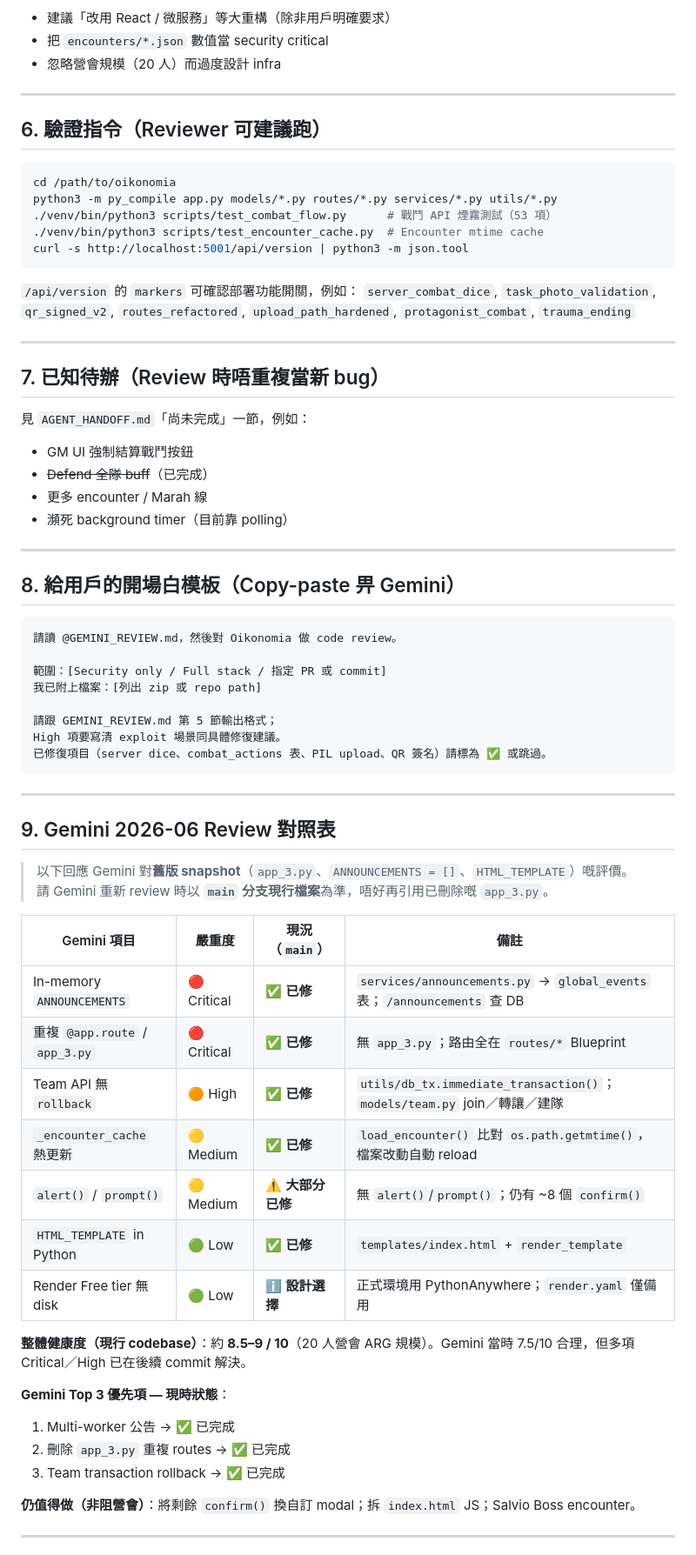
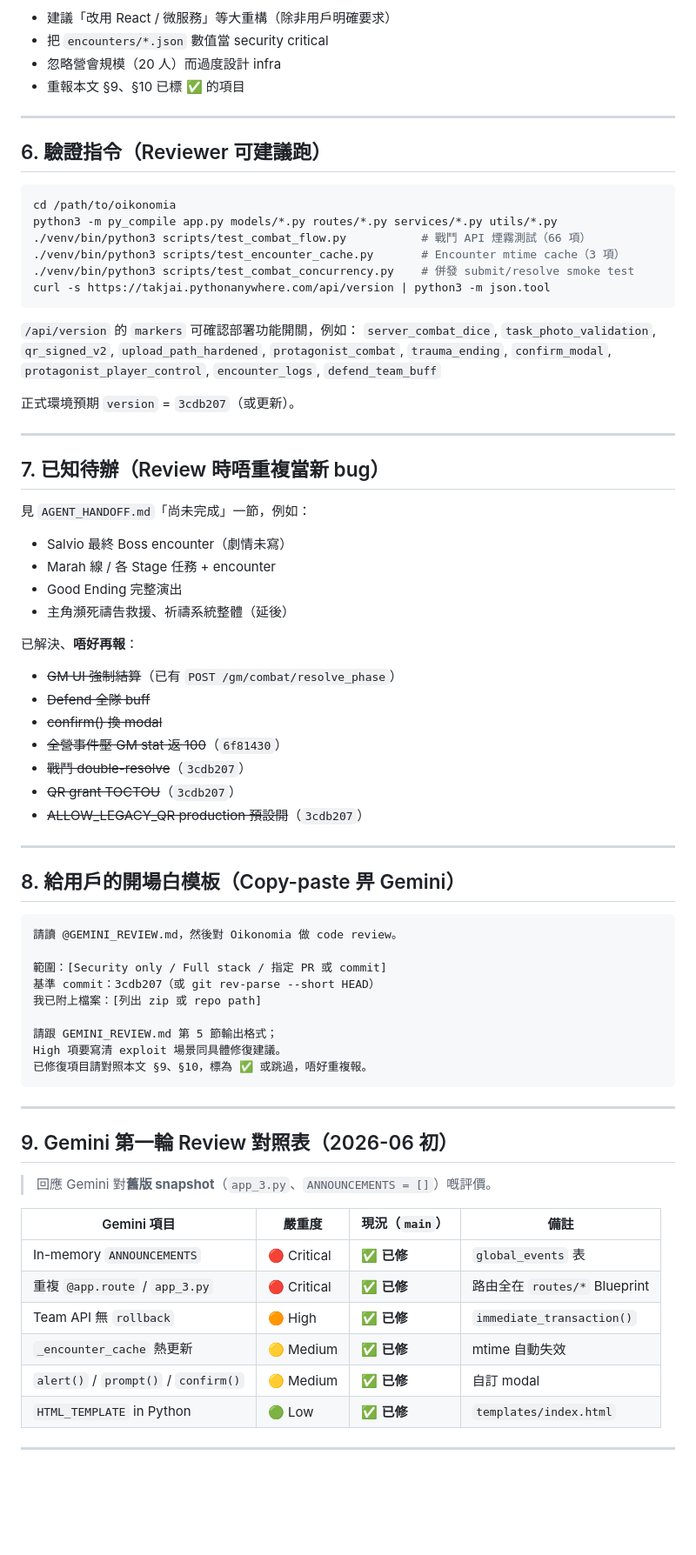
Before and after one commit to Takjai18/oikonomia, a Markdown page: GEMINI_REVIEW.md, the part around one of its changes. Shown at 87% size. Rendered like a GitHub page; blank space fills up the shorter version.

Commit message:
docs: update GEMINI_REVIEW for 3cdb207 security fixes and round-2 audit

````diff
--- a/GEMINI_REVIEW.md
+++ b/GEMINI_REVIEW.md
@@ -164,6 +177,7 @@ deploy/pa-update.sh
 - 建議「改用 React / 微服務」等大重構（除非用戶明確要求）
 - 把 `encounters/*.json` 數值當 security critical
 - 忽略營會規模（20 人）而過度設計 infra
+- 重報本文 §9、§10 已標 ✅ 的項目
 
 ---
 
@@ -172,23 +186,35 @@ deploy/pa-update.sh
 ```bash
 cd /path/to/oikonomia
 python3 -m py_compile app.py models/*.py routes/*.py services/*.py utils/*.py
-./venv/bin/python3 scripts/test_combat_flow.py      # 戰鬥 API 煙霧測試（53 項）
-./venv/bin/python3 scripts/test_encounter_cache.py  # Encounter mtime cache
-curl -s http://localhost:5001/api/version | python3 -m json.tool
+./venv/bin/python3 scripts/test_combat_flow.py           # 戰鬥 API 煙霧測試（66 項）
+./venv/bin/python3 scripts/test_encounter_cache.py       # Encounter mtime cache（3 項）
+./venv/bin/python3 scripts/test_combat_concurrency.py    # 併發 submit/resolve smoke test
+curl -s https://takjai.pythonanywhere.com/api/version | python3 -m json.tool
 ```
 
 `/api/version` 的 `markers` 可確認部署功能開關，例如：
-`server_combat_dice`, `task_photo_validation`, `qr_signed_v2`, `routes_refactored`, `upload_path_hardened`, `protagonist_combat`, `trauma_ending`
+`server_combat_dice`, `task_photo_validation`, `qr_signed_v2`, `upload_path_hardened`, `protagonist_combat`, `trauma_ending`, `confirm_modal`, `protagonist_player_control`, `encounter_logs`, `defend_team_buff`
+
+正式環境預期 `version` = `3cdb207`（或更新）。
 
 ---
 
 ## 7. 已知待辦（Review 時唔重複當新 bug）
 
 見 `AGENT_HANDOFF.md`「尚未完成」一節，例如：
-- GM UI 強制結算戰鬥按鈕
-- ~~Defend 全隊 buff~~（已完成）
-- 更多 encounter / Marah 線
-- 瀕死 background timer（目前靠 polling）
+- Salvio 最終 Boss encounter（劇情未寫）
+- Marah 線 / 各 Stage 任務 + encounter
+- Good Ending 完整演出
+- 主角瀕死禱告救援、祈禱系統整體（延後）
+
+已解決、**唔好再報**：
+- ~~GM UI 強制結算~~（已有 `POST /gm/combat/resolve_phase`）
+- ~~Defend 全隊 buff~~
+- ~~confirm() 換 modal~~
+- ~~全營事件壓 GM stat 返 100~~（`6f81430`）
+- ~~戰鬥 double-resolve~~（`3cdb207`）
+- ~~QR grant TOCTOU~~（`3cdb207`）
+- ~~ALLOW_LEGACY_QR production 預設開~~（`3cdb207`）
 
 ---
 
@@ -198,39 +224,28 @@ curl -s http://localhost:5001/api/version | python3 -m json.tool
 請讀 @GEMINI_REVIEW.md，然後對 Oikonomia 做 code review。
 
 範圍：[Security only / Full stack / 指定 PR 或 commit]
+基準 commit：3cdb207（或 git rev-parse --short HEAD）
 我已附上檔案：[列出 zip 或 repo path]
 
 請跟 GEMINI_REVIEW.md 第 5 節輸出格式；
 High 項要寫清 exploit 場景同具體修復建議。
-已修復項目（server dice、combat_actions 表、PIL upload、QR 簽名）請標為 ✅ 或跳過。
+已修復項目請對照本文 §9、§10，標為 ✅ 或跳過，唔好重複報。
 ```
 
 ---
 
-## 9. Gemini 2026-06 Review 對照表
+## 9. Gemini 第一輪 Review 對照表（2026-06 初）
 
-> 以下回應 Gemini 對**舊版 snapshot**（`app_3.py`、`ANNOUNCEMENTS = []`、`HTML_TEMPLATE`）嘅評價。
-> 請 Gemini 重新 review 時以 **`main` 分支現行檔案**為準，唔好再引用已刪除嘅 `app_3.py`。
+> 回應 Gemini 對**舊版 snapshot**（`app_3.py`、`ANNOUNCEMENTS = []`）嘅評價。
 
 | Gemini 項目 | 嚴重度 | 現況（`main`） | 備註 |
 |-------------|--------|----------------|------|
-| In-memory `ANNOUNCEMENTS` | 🔴 Critical | ✅ **已修** | `services/announcements.py` → `global_events` 表；`/announcements` 查 DB |
-| 重複 `@app.route` / `app_3.py` | 🔴 Critical | ✅ **已修** | 無 `app_3.py`；路由全在 `routes/*` Blueprint |
-| Team API 無 `rollback` | 🟠 High | ✅ **已修** | `utils/db_tx.immediate_transaction()`；`models/team.py` join／轉讓／建隊 |
-| `_encounter_cache` 熱更新 | 🟡 Medium | ✅ **已修** | `load_encounter()` 比對 `os.path.getmtime()`，檔案改動自動 reload |
-| `alert()` / `prompt()` | 🟡 Medium | ⚠️ **大部分已修** | 無 `alert()`/`prompt()`；仍有 ~8 個 `confirm()` |
-| `HTML_TEMPLATE` in Python | 🟢 Low | ✅ **已修** | `templates/index.html` + `render_template` |
-| Render Free tier 無 disk | 🟢 Low | ℹ️ **設計選擇** | 正式環境用 PythonAnywhere；`render.yaml` 僅備用 |
-
-**整體健康度（現行 codebase）**：約 **8.5–9 / 10**（20 人營會 ARG 規模）。Gemini 當時 7.5/10 合理，但多項 Critical／High 已在後續 commit 解決。
-
-**Gemini Top 3 優先項 — 現時狀態**：
-
-1. Multi-worker 公告 → ✅ 已完成
-2. 刪除 `app_3.py` 重複 routes → ✅ 已完成
-3. Team transaction rollback → ✅ 已完成
-
-**仍值得做（非阻營會）**：將剩餘 `confirm()` 換自訂 modal；拆 `index.html` JS；Salvio Boss encounter。
+| In-memory `ANNOUNCEMENTS` | 🔴 Critical | ✅ **已修** | `global_events` 表 |
+| 重複 `@app.route` / `app_3.py` | 🔴 Critical | ✅ **已修** | 路由全在 `routes/*` Blueprint |
+| Team API 無 `rollback` | 🟠 High | ✅ **已修** | `immediate_transaction()` |
+| `_encounter_cache` 熱更新 | 🟡 Medium | ✅ **已修** | mtime 自動失效 |
+| `alert()` / `prompt()` / `confirm()` | 🟡 Medium | ✅ **已修** | 自訂 modal |
+| `HTML_TEMPLATE` in Python | 🟢 Low | ✅ **已修** | `templates/index.html` |
 
 ---
 
````
Also changed, not shown: other parts of GEMINI_REVIEW.md (+81 -36 lines).
